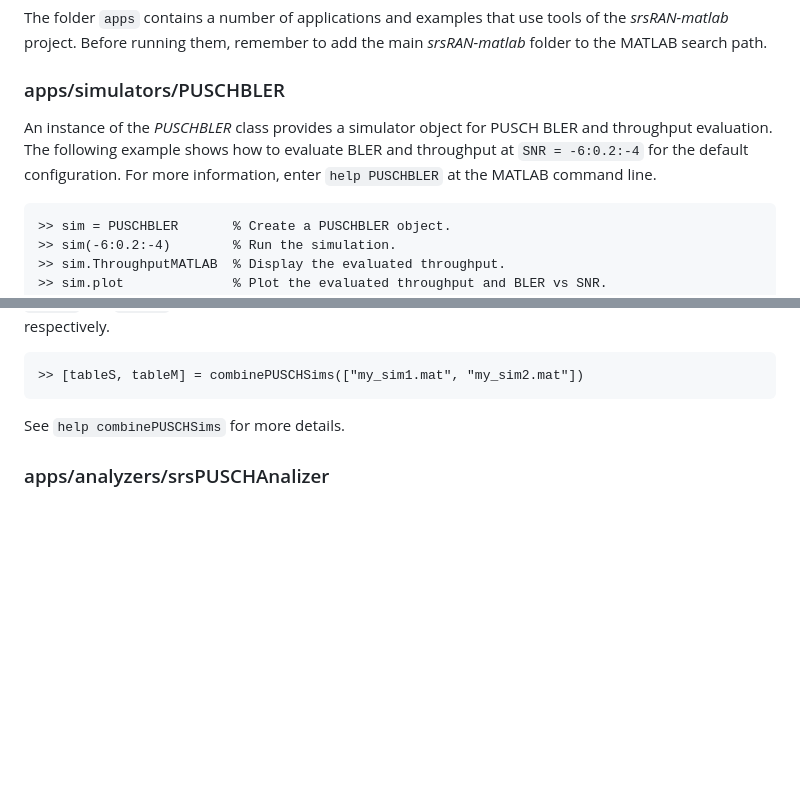
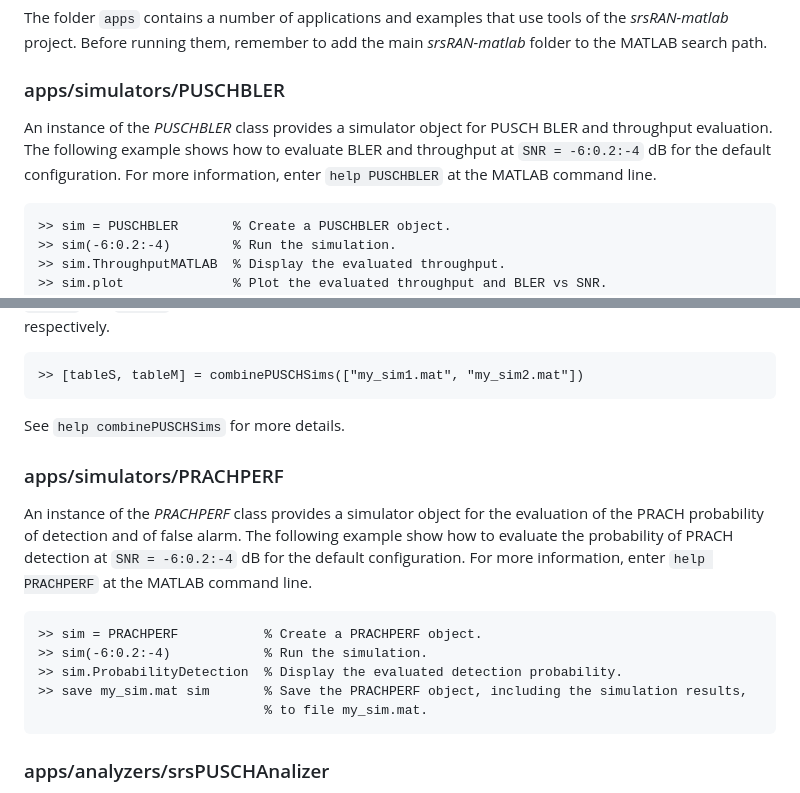
Before and after one commit to srsran/srsRAN_matlab, a Markdown page: README.md, 2 parts joined by grey strips. Rendered like a GitHub page; blank space fills up the shorter version.

Commit message:
Update README.md
Short description of the PRACHPERF simulator.

````diff
--- a/README.md
+++ b/README.md
@@ -119,7 +119,7 @@ runSRSRANUnittest('all', 'testmex')
 The folder `apps` contains a number of applications and examples that use tools of the *srsRAN-matlab* project. Before running them, remember to add the main *srsRAN-matlab* folder to the MATLAB search path.
 
 ### apps/simulators/PUSCHBLER
-An instance of the *PUSCHBLER* class provides a simulator object for PUSCH BLER and throughput evaluation. The following example shows how to evaluate BLER and throughput at `SNR = -6:0.2:-4` for the default configuration. For more information, enter `help PUSCHBLER` at the MATLAB command line.
+An instance of the *PUSCHBLER* class provides a simulator object for PUSCH BLER and throughput evaluation. The following example shows how to evaluate BLER and throughput at `SNR = -6:0.2:-4` dB for the default configuration. For more information, enter `help PUSCHBLER` at the MATLAB command line.
 ```matlab
 >> sim = PUSCHBLER       % Create a PUSCHBLER object.
 >> sim(-6:0.2:-4)        % Run the simulation.
@@ -134,6 +134,15 @@ Function `combinePUSCHSims` can be used to obtain a summary of several simulatio
 ```
 See `help combinePUSCHSims` for more details.
 
+### apps/simulators/PRACHPERF
+An instance of the *PRACHPERF* class provides a simulator object for the evaluation of the PRACH probability of detection and of false alarm. The following example show how to evaluate the probability of PRACH detection at `SNR = -6:0.2:-4` dB for the default configuration. For more information, enter `help PRACHPERF` at the MATLAB command line.
+```matlab
+>> sim = PRACHPERF           % Create a PRACHPERF object.
+>> sim(-6:0.2:-4)            % Run the simulation.
+>> sim.ProbabilityDetection  % Display the evaluated detection probability.
+>> save my_sim.mat sim       % Save the PRACHPERF object, including the simulation results,
+                             % to file my_sim.mat.
+```
 ### apps/analyzers/srsPUSCHAnalizer
 
 This app analyzes a PUSCH transmission from the baseband complex-valued samples corresponding to one slot, as received by the gNB. See the [Configuration Parameters Section](https://docs.srsran.com/projects/project/en/latest/user_manuals/source/config_ref.html#configuration-parameters) of the srsRAN Project documentation for information on how to configure the logging level of the SRS gNB to record the received samples.
````
